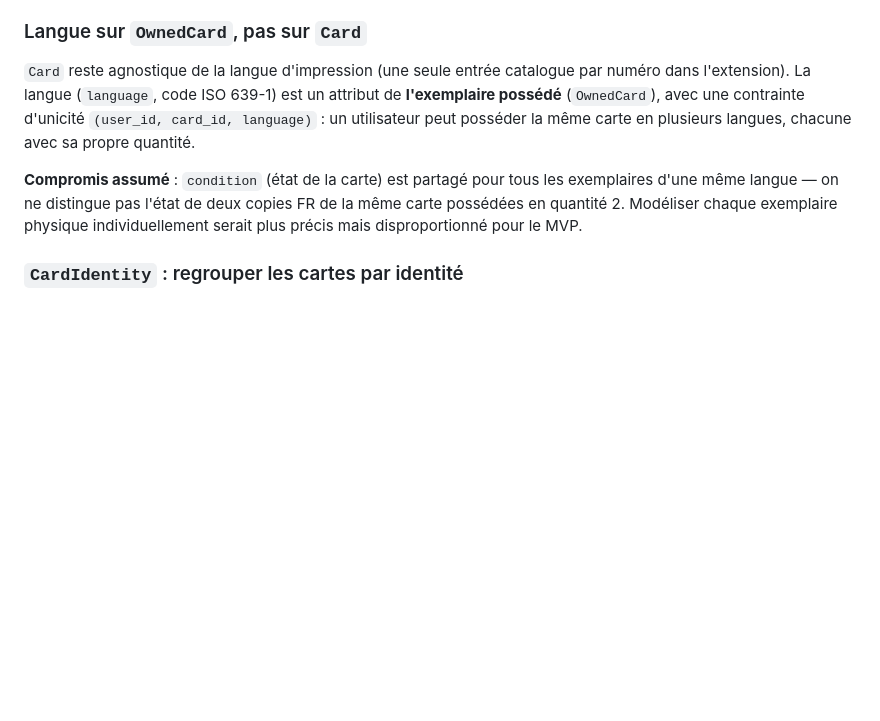
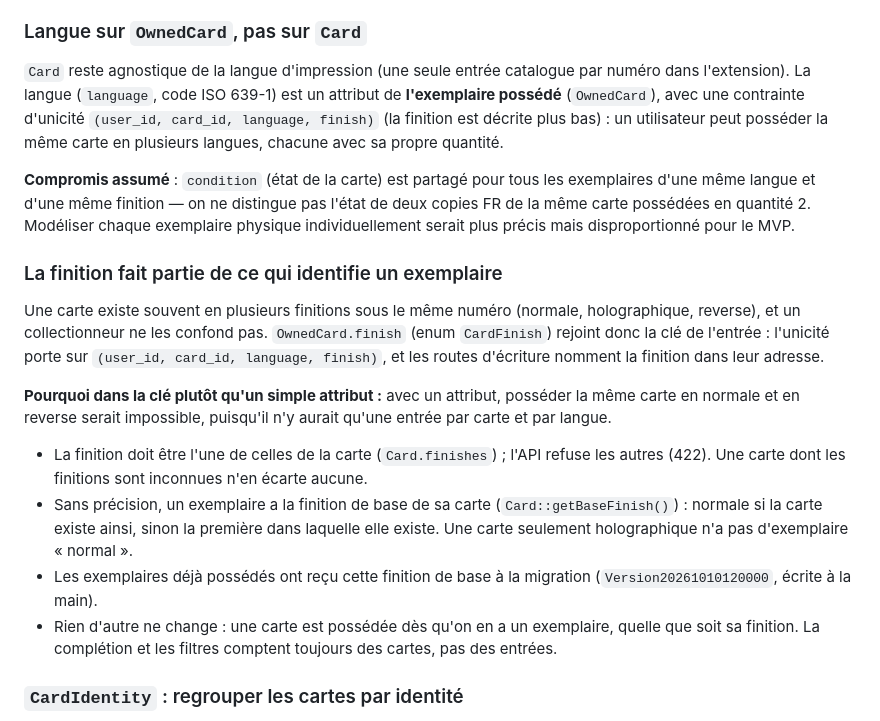
Before and after one commit to castorno/objectif-binder, a Markdown page: docs/data-model.md, the part around the change. Drawn GitHub-style; blank space fills up the shorter version.

Commit message:
docs: document the finish of owned cards
Co-Authored-By: Claude Opus 5.5 <noreply@anthropic.com>

```diff
--- a/docs/data-model.md
+++ b/docs/data-model.md
@@ -139,9 +139,20 @@ Limites : le taux ne distingue ni les produits (booster, coffret) ni les emplace
 
 ### Langue sur `OwnedCard`, pas sur `Card`
 
-`Card` reste agnostique de la langue d'impression (une seule entrée catalogue par numéro dans l'extension). La langue (`language`, code ISO 639-1) est un attribut de **l'exemplaire possédé** (`OwnedCard`), avec une contrainte d'unicité `(user_id, card_id, language)` : un utilisateur peut posséder la même carte en plusieurs langues, chacune avec sa propre quantité.
+`Card` reste agnostique de la langue d'impression (une seule entrée catalogue par numéro dans l'extension). La langue (`language`, code ISO 639-1) est un attribut de **l'exemplaire possédé** (`OwnedCard`), avec une contrainte d'unicité `(user_id, card_id, language, finish)` (la finition est décrite plus bas) : un utilisateur peut posséder la même carte en plusieurs langues, chacune avec sa propre quantité.
 
-**Compromis assumé** : `condition` (état de la carte) est partagé pour tous les exemplaires d'une même langue — on ne distingue pas l'état de deux copies FR de la même carte possédées en quantité 2. Modéliser chaque exemplaire physique individuellement serait plus précis mais disproportionné pour le MVP.
+**Compromis assumé** : `condition` (état de la carte) est partagé pour tous les exemplaires d'une même langue et d'une même finition — on ne distingue pas l'état de deux copies FR de la même carte possédées en quantité 2. Modéliser chaque exemplaire physique individuellement serait plus précis mais disproportionné pour le MVP.
+
+### La finition fait partie de ce qui identifie un exemplaire
+
+Une carte existe souvent en plusieurs finitions sous le même numéro (normale, holographique, reverse), et un collectionneur ne les confond pas. `OwnedCard.finish` (enum `CardFinish`) rejoint donc la clé de l'entrée : l'unicité porte sur `(user_id, card_id, language, finish)`, et les routes d'écriture nomment la finition dans leur adresse.
+
+**Pourquoi dans la clé plutôt qu'un simple attribut :** avec un attribut, posséder la même carte en normale et en reverse serait impossible, puisqu'il n'y aurait qu'une entrée par carte et par langue.
+
+- La finition doit être l'une de celles de la carte (`Card.finishes`) ; l'API refuse les autres (422). Une carte dont les finitions sont inconnues n'en écarte aucune.
+- Sans précision, un exemplaire a la finition de base de sa carte (`Card::getBaseFinish()`) : normale si la carte existe ainsi, sinon la première dans laquelle elle existe. Une carte seulement holographique n'a pas d'exemplaire « normal ».
+- Les exemplaires déjà possédés ont reçu cette finition de base à la migration (`Version20261010120000`, écrite à la main).
+- Rien d'autre ne change : une carte est possédée dès qu'on en a un exemplaire, quelle que soit sa finition. La complétion et les filtres comptent toujours des cartes, pas des entrées.
 
 ### `CardIdentity` : regrouper les cartes par identité
 
```
Also changed, not shown: docs/collection.md (+4 -4 lines).
